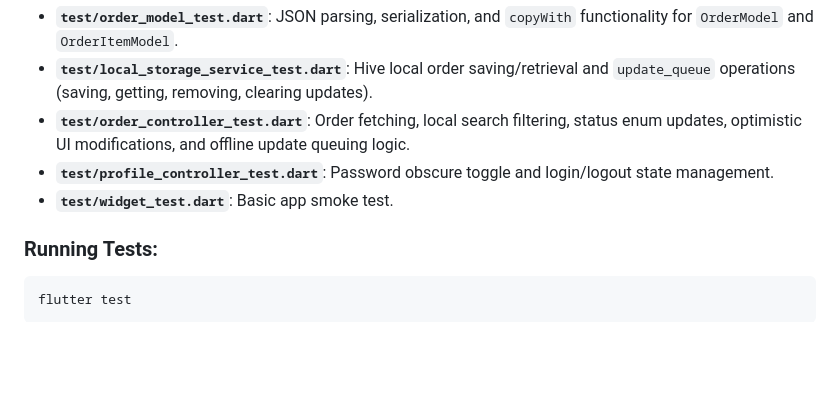
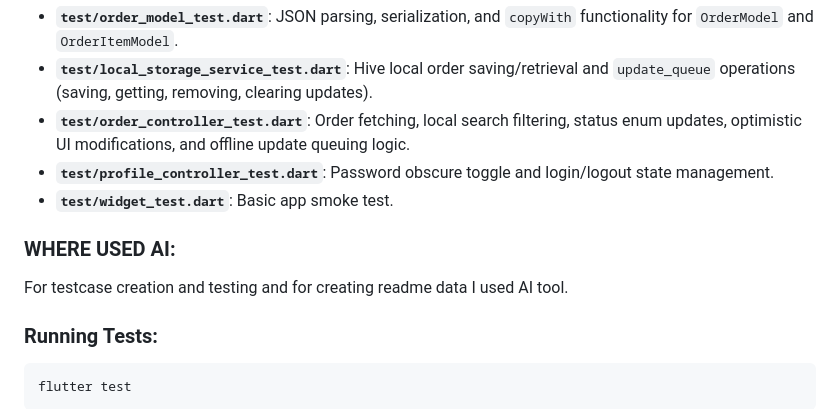
Before and after one commit to DUDU0123/ORDER-TRACKER-APP, a Markdown page: README.md, the part around the change. Drawn GitHub-style; blank space fills up the shorter version.

````diff
--- a/README.md
+++ b/README.md
@@ -98,6 +98,10 @@ The repository contains a unit test suite covering:
 - **`test/profile_controller_test.dart`**: Password obscure toggle and login/logout state management.
 - **`test/widget_test.dart`**: Basic app smoke test.
 
+### WHERE USED AI:
+
+For testcase creation and testing and for creating readme data I used AI tool.
+
 ### Running Tests:
 ```bash
 flutter test
````
